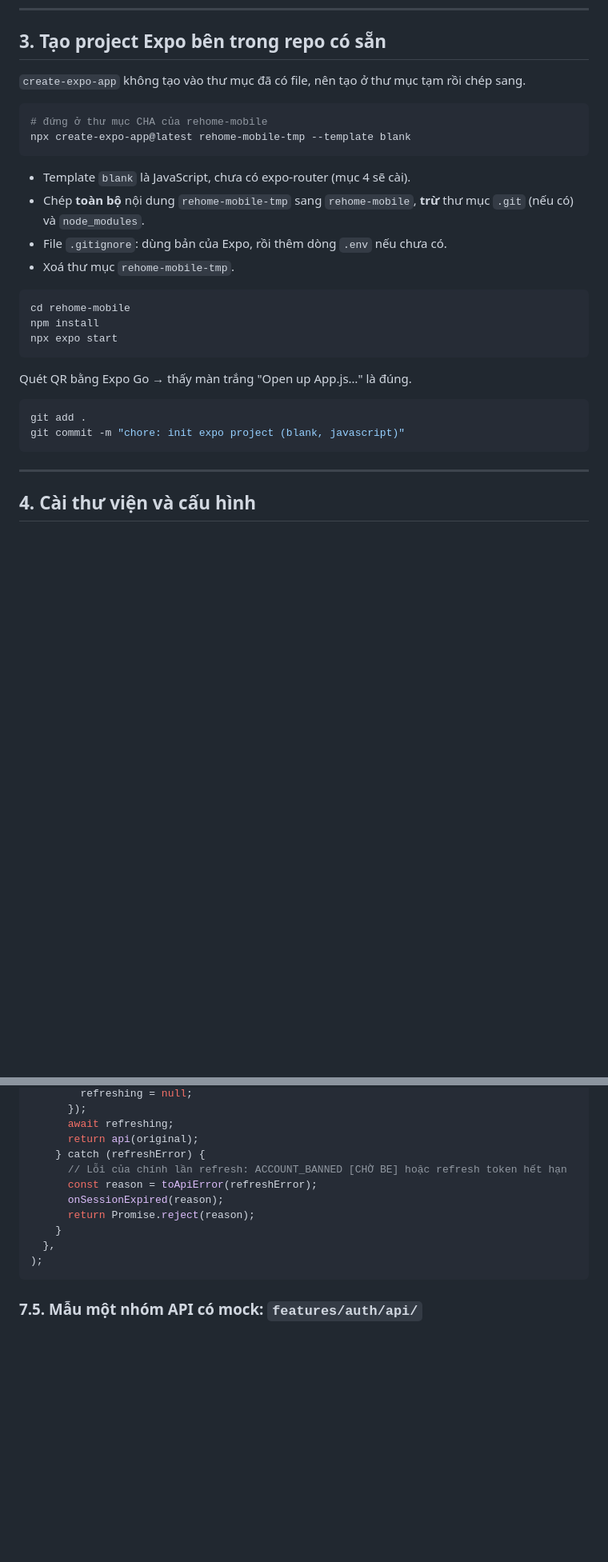
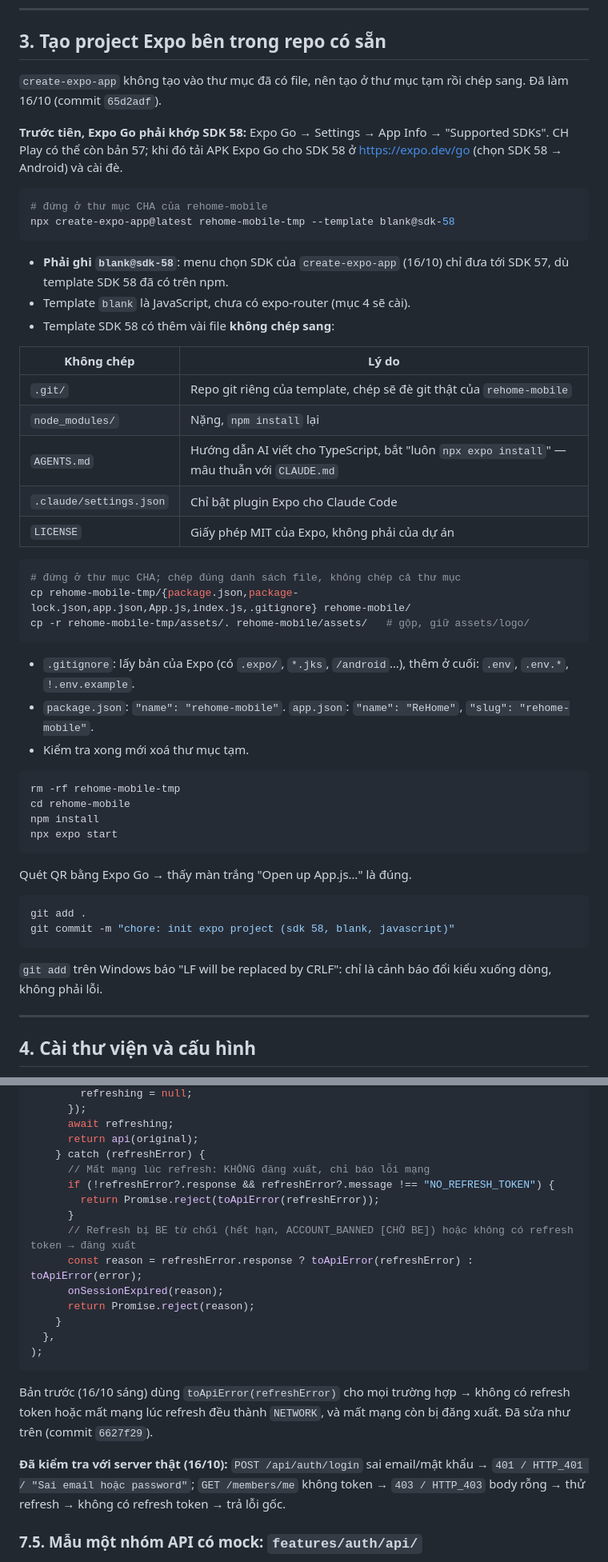
Before and after one commit to rehome-platform/rehome-mobile, a Markdown page: docs/PHASE1_GUIDE.md, 2 parts joined by grey strips. Shown at 80% size. Drawn GitHub-style; blank space fills up the shorter version.

Commit message:
docs: update guide (sdk 58 setup, react-dom, vector-icons, client refresh fix, verified BE behavior)

````diff
--- a/docs/PHASE1_GUIDE.md
+++ b/docs/PHASE1_GUIDE.md
@@ -96,19 +96,39 @@ Commit nhỏ, mỗi commit một việc. Hỏi lead PR merge vào `develop` hay
 
 ## 3. Tạo project Expo bên trong repo có sẵn
 
-`create-expo-app` không tạo vào thư mục đã có file, nên tạo ở thư mục tạm rồi chép sang.
+`create-expo-app` không tạo vào thư mục đã có file, nên tạo ở thư mục tạm rồi chép sang. Đã làm 16/10 (commit `65d2adf`).
+
+**Trước tiên, Expo Go phải khớp SDK 58:** Expo Go → Settings → App Info → "Supported SDKs". CH Play có thể còn bản 57; khi đó tải APK Expo Go cho SDK 58 ở https://expo.dev/go (chọn SDK 58 → Android) và cài đè.
 
 ```bash
 # đứng ở thư mục CHA của rehome-mobile
-npx create-expo-app@latest rehome-mobile-tmp --template blank
+npx create-expo-app@latest rehome-mobile-tmp --template blank@sdk-58
 ```
 
+- **Phải ghi `blank@sdk-58`**: menu chọn SDK của `create-expo-app` (16/10) chỉ đưa tới SDK 57, dù template SDK 58 đã có trên npm.
 - Template `blank` là JavaScript, chưa có expo-router (mục 4 sẽ cài).
-- Chép **toàn bộ** nội dung `rehome-mobile-tmp` sang `rehome-mobile`, **trừ** thư mục `.git` (nếu có) và `node_modules`.
-- File `.gitignore`: dùng bản của Expo, rồi thêm dòng `.env` nếu chưa có.
-- Xoá thư mục `rehome-mobile-tmp`.
+- Template SDK 58 có thêm vài file **không chép sang**:
+
+| Không chép             | Lý do                                                                                                  |
+| ---------------------- | ------------------------------------------------------------------------------------------------------ |
+| `.git/`                | Repo git riêng của template, chép sẽ đè git thật của `rehome-mobile`                                   |
+| `node_modules/`        | Nặng, `npm install` lại                                                                                |
+| `AGENTS.md`            | Hướng dẫn AI viết cho TypeScript, bắt "luôn `npx expo install`" — mâu thuẫn với `CLAUDE.md`           |
+| `.claude/settings.json`| Chỉ bật plugin Expo cho Claude Code                                                                    |
+| `LICENSE`              | Giấy phép MIT của Expo, không phải của dự án                                                           |
 
 ```bash
+# đứng ở thư mục CHA; chép đúng danh sách file, không chép cả thư mục
+cp rehome-mobile-tmp/{package.json,package-lock.json,app.json,App.js,index.js,.gitignore} rehome-mobile/
+cp -r rehome-mobile-tmp/assets/. rehome-mobile/assets/   # gộp, giữ assets/logo/
+```
+
+- `.gitignore`: lấy bản của Expo (có `.expo/`, `*.jks`, `/android`…), thêm ở cuối: `.env`, `.env.*`, `!.env.example`.
+- `package.json`: `"name": "rehome-mobile"`. `app.json`: `"name": "ReHome"`, `"slug": "rehome-mobile"`.
+- Kiểm tra xong mới xoá thư mục tạm.
+
+```bash
+rm -rf rehome-mobile-tmp
 cd rehome-mobile
 npm install
 npx expo start
@@ -118,8 +138,10 @@ Quét QR bằng Expo Go → thấy màn trắng "Open up App.js…" là đúng.
 
 ```bash
 git add .
-git commit -m "chore: init expo project (blank, javascript)"
+git commit -m "chore: init expo project (sdk 58, blank, javascript)"
 ```
+
+`git add` trên Windows báo "LF will be replaced by CRLF": chỉ là cảnh báo đổi kiểu xuống dòng, không phải lỗi.
 
 ---
 
@@ -530,14 +560,22 @@ api.interceptors.response.use(
       await refreshing;
       return api(original);
     } catch (refreshError) {
-      // Lỗi của chính lần refresh: ACCOUNT_BANNED [CHỜ BE] hoặc refresh token hết hạn
-      const reason = toApiError(refreshError);
+      // Mất mạng lúc refresh: KHÔNG đăng xuất, chỉ báo lỗi mạng
+      if (!refreshError?.response && refreshError?.message !== "NO_REFRESH_TOKEN") {
+        return Promise.reject(toApiError(refreshError));
+      }
+      // Refresh bị BE từ chối (hết hạn, ACCOUNT_BANNED [CHỜ BE]) hoặc không có refresh token → đăng xuất
+      const reason = refreshError.response ? toApiError(refreshError) : toApiError(error);
       onSessionExpired(reason);
       return Promise.reject(reason);
     }
   },
 );
 ```
+
+Bản trước (16/10 sáng) dùng `toApiError(refreshError)` cho mọi trường hợp → không có refresh token hoặc mất mạng lúc refresh đều thành `NETWORK`, và mất mạng còn bị đăng xuất. Đã sửa như trên (commit `6627f29`).
+
+**Đã kiểm tra với server thật (16/10):** `POST /api/auth/login` sai email/mật khẩu → `401 / HTTP_401 / "Sai email hoặc password"`; `GET /members/me` không token → `403 / HTTP_403` body rỗng → thử refresh → không có refresh token → trả lỗi gốc.
 
 ### 7.5. Mẫu một nhóm API có mock: `features/auth/api/`
 
````
Also changed, not shown: other parts of docs/PHASE1_GUIDE.md (+9 -1 lines), CLAUDE.md (+2 -2 lines).
